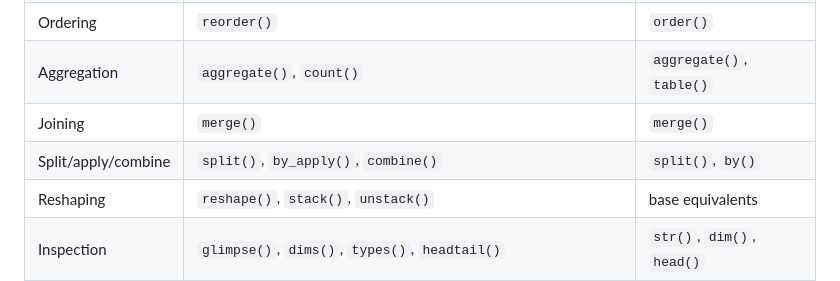
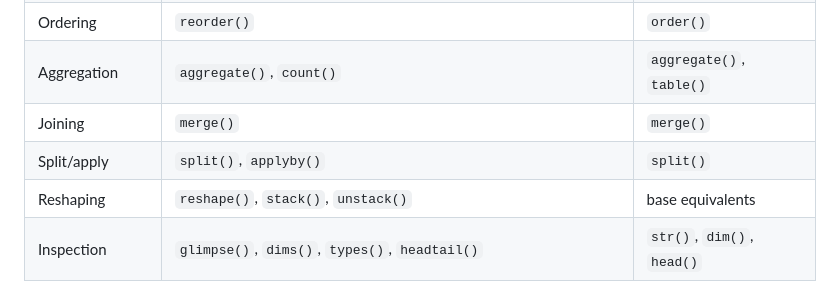
Before and after one commit to ielbadisy/basetable, a Markdown page: README.md, the part around the change. GitHub-like rendering.

Commit message:
Fix README split/apply references

```diff
--- a/README.md
+++ b/README.md
@@ -161,7 +161,7 @@ summarytab(
 | Ordering | `reorder()` | `order()` |
 | Aggregation | `aggregate()`, `count()` | `aggregate()`, `table()` |
 | Joining | `merge()` | `merge()` |
-| Split/apply/combine | `split()`, `by_apply()`, `combine()` | `split()`, `by()` |
+| Split/apply | `split()`, `applyby()` | `split()` |
 | Reshaping | `reshape()`, `stack()`, `unstack()` | base equivalents |
 | Inspection | `glimpse()`, `dims()`, `types()`, `headtail()` | `str()`, `dim()`, `head()` |
 | EDA | `describe()`, `missingness()`, `profile()`, `freq()`, `summarytab()`, `compare()` | base summaries |
```
